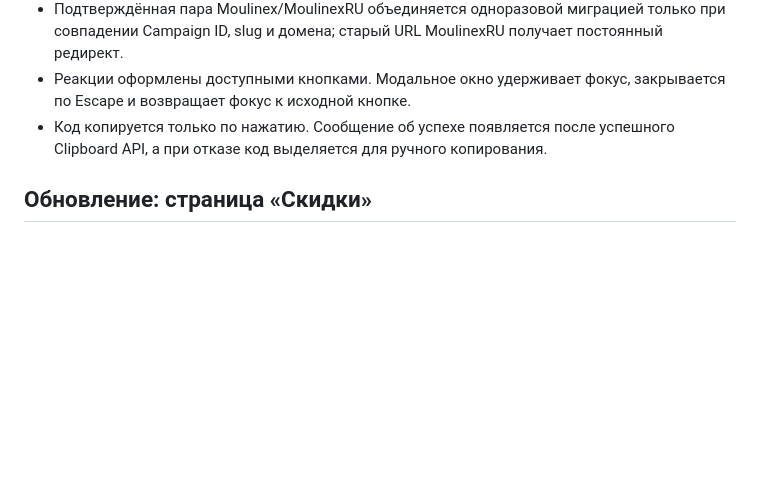
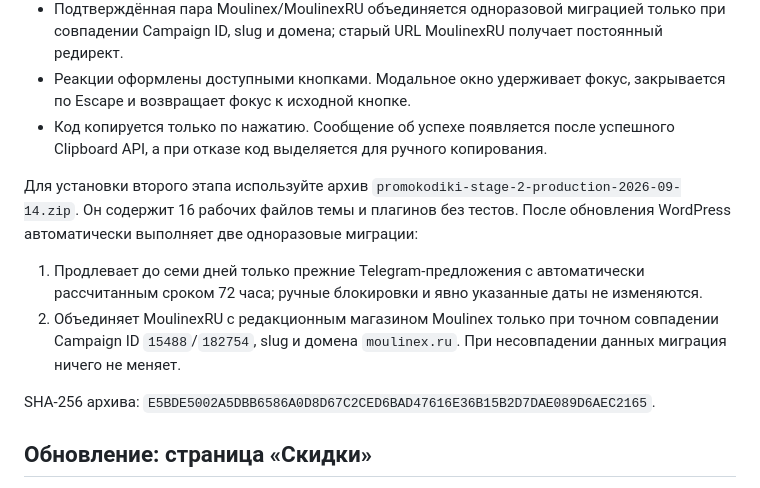
Before and after one commit to heyInception/promokodiki, a Markdown page: README.md, the part around the change. GitHub-like rendering; blank space fills up the shorter version.

Commit message:
Document stage 2 production update

```diff
--- a/README.md
+++ b/README.md
@@ -77,6 +77,13 @@ Worker размещается отдельно от виртуального Wor
 - Подтверждённая пара Moulinex/MoulinexRU объединяется одноразовой миграцией только при совпадении Campaign ID, slug и домена; старый URL MoulinexRU получает постоянный редирект.
 - Реакции оформлены доступными кнопками. Модальное окно удерживает фокус, закрывается по Escape и возвращает фокус к исходной кнопке.
 - Код копируется только по нажатию. Сообщение об успехе появляется после успешного Clipboard API, а при отказе код выделяется для ручного копирования.
+
+Для установки второго этапа используйте архив `promokodiki-stage-2-production-2026-09-14.zip`. Он содержит 16 рабочих файлов темы и плагинов без тестов. После обновления WordPress автоматически выполняет две одноразовые миграции:
+
+1. Продлевает до семи дней только прежние Telegram-предложения с автоматически рассчитанным сроком 72 часа; ручные блокировки и явно указанные даты не изменяются.
+2. Объединяет MoulinexRU с редакционным магазином Moulinex только при точном совпадении Campaign ID `15488`/`182754`, slug и домена `moulinex.ru`. При несовпадении данных миграция ничего не меняет.
+
+SHA-256 архива: `E5BDE5002A5DBB6586A0D8D67C2CED6BAD47616E36B15B2D7DAE089D6AEC2165`.
 
 ## Обновление: страница «Скидки»
 
```
